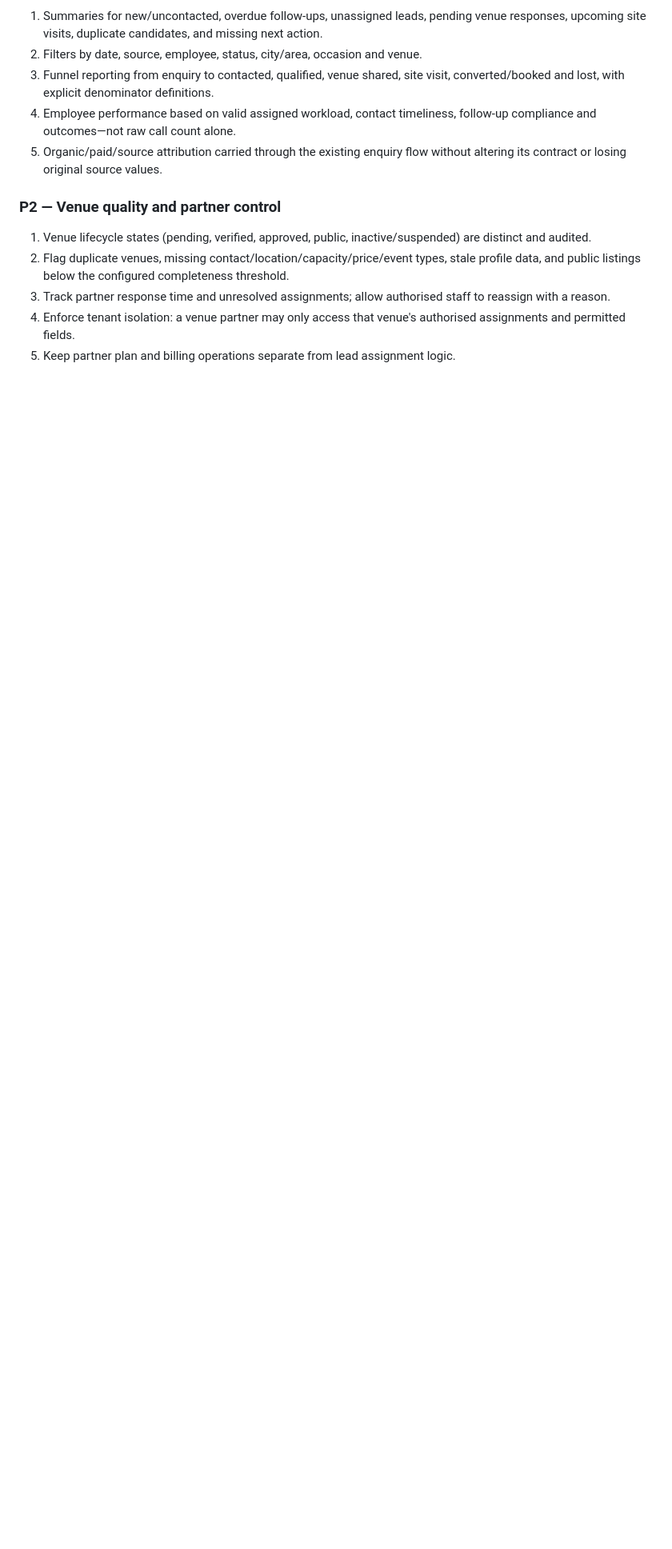
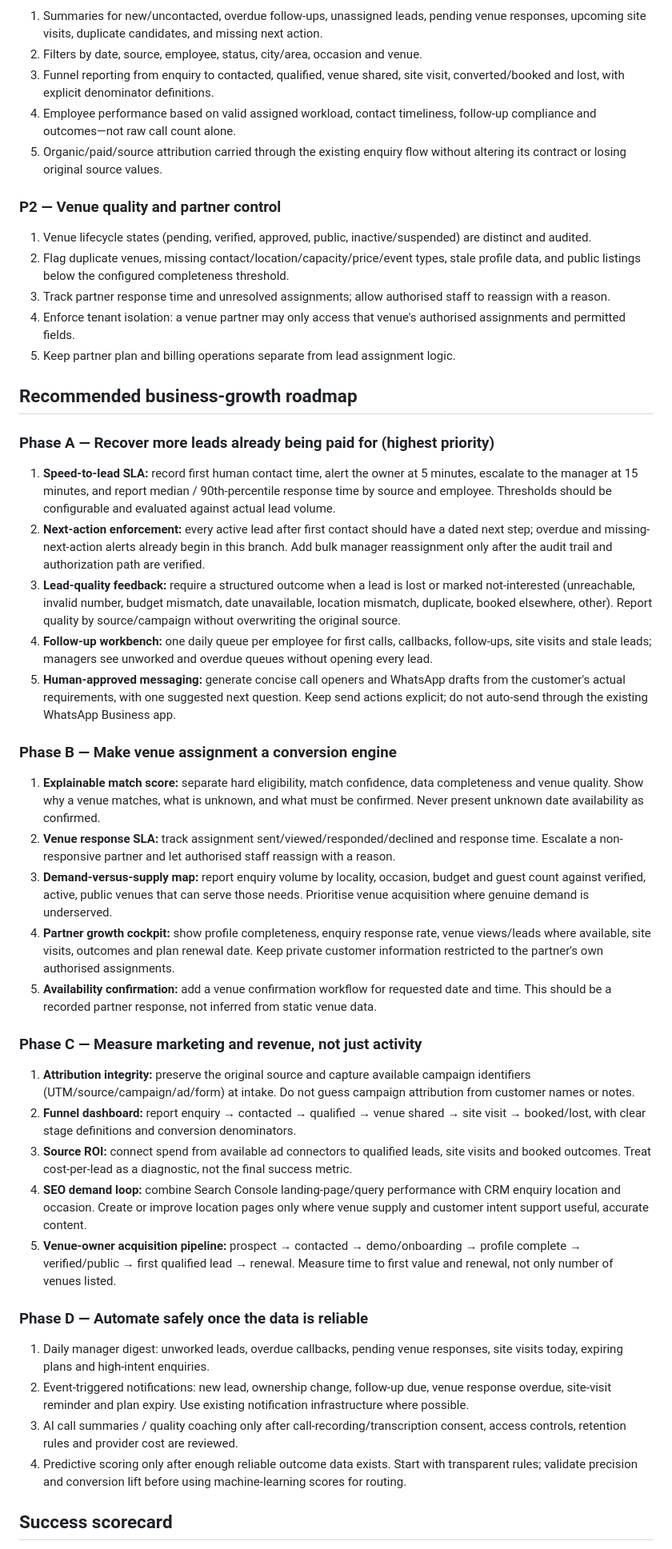
Before and after one commit to selectmyvenue/selectmyvenue-crm, a Markdown page: docs/AI_CRM_OPERATIONS_REQUIREMENTS_AUDIT.md, the part around one of its changes. Shown at 80% size. GitHub-like rendering; blank space fills up the shorter version.

Commit message:
Add phased CRM automation and business growth roadmap

```diff
--- a/docs/AI_CRM_OPERATIONS_REQUIREMENTS_AUDIT.md
+++ b/docs/AI_CRM_OPERATIONS_REQUIREMENTS_AUDIT.md
@@ -66,3 +66,35 @@ This baseline is source-code evidence only. It does not prove that every control
 4. Enforce tenant isolation: a venue partner may only access that venue's authorised assignments and permitted fields.
 5. Keep partner plan and billing operations separate from lead assignment logic.
 
+
+## Recommended business-growth roadmap
+
+### Phase A — Recover more leads already being paid for (highest priority)
+1. **Speed-to-lead SLA:** record first human contact time, alert the owner at 5 minutes, escalate to the manager at 15 minutes, and report median / 90th-percentile response time by source and employee. Thresholds should be configurable and evaluated against actual lead volume.
+2. **Next-action enforcement:** every active lead after first contact should have a dated next step; overdue and missing-next-action alerts already begin in this branch. Add bulk manager reassignment only after the audit trail and authorization path are verified.
+3. **Lead-quality feedback:** require a structured outcome when a lead is lost or marked not-interested (unreachable, invalid number, budget mismatch, date unavailable, location mismatch, duplicate, booked elsewhere, other). Report quality by source/campaign without overwriting the original source.
+4. **Follow-up workbench:** one daily queue per employee for first calls, callbacks, follow-ups, site visits and stale leads; managers see unworked and overdue queues without opening every lead.
+5. **Human-approved messaging:** generate concise call openers and WhatsApp drafts from the customer's actual requirements, with one suggested next question. Keep send actions explicit; do not auto-send through the existing WhatsApp Business app.
+
+### Phase B — Make venue assignment a conversion engine
+1. **Explainable match score:** separate hard eligibility, match confidence, data completeness and venue quality. Show why a venue matches, what is unknown, and what must be confirmed. Never present unknown date availability as confirmed.
+2. **Venue response SLA:** track assignment sent/viewed/responded/declined and response time. Escalate a non-responsive partner and let authorised staff reassign with a reason.
+3. **Demand-versus-supply map:** report enquiry volume by locality, occasion, budget and guest count against verified, active, public venues that can serve those needs. Prioritise venue acquisition where genuine demand is underserved.
+4. **Partner growth cockpit:** show profile completeness, enquiry response rate, venue views/leads where available, site visits, outcomes and plan renewal date. Keep private customer information restricted to the partner's own authorised assignments.
+5. **Availability confirmation:** add a venue confirmation workflow for requested date and time. This should be a recorded partner response, not inferred from static venue data.
+
+### Phase C — Measure marketing and revenue, not just activity
+1. **Attribution integrity:** preserve the original source and capture available campaign identifiers (UTM/source/campaign/ad/form) at intake. Do not guess campaign attribution from customer names or notes.
+2. **Funnel dashboard:** report enquiry → contacted → qualified → venue shared → site visit → booked/lost, with clear stage definitions and conversion denominators.
+3. **Source ROI:** connect spend from available ad connectors to qualified leads, site visits and booked outcomes. Treat cost-per-lead as a diagnostic, not the final success metric.
+4. **SEO demand loop:** combine Search Console landing-page/query performance with CRM enquiry location and occasion. Create or improve location pages only where venue supply and customer intent support useful, accurate content.
+5. **Venue-owner acquisition pipeline:** prospect → contacted → demo/onboarding → profile complete → verified/public → first qualified lead → renewal. Measure time to first value and renewal, not only number of venues listed.
+
+### Phase D — Automate safely once the data is reliable
+1. Daily manager digest: unworked leads, overdue callbacks, pending venue responses, site visits today, expiring plans and high-intent enquiries.
+2. Event-triggered notifications: new lead, ownership change, follow-up due, venue response overdue, site-visit reminder and plan expiry. Use existing notification infrastructure where possible.
+3. AI call summaries / quality coaching only after call-recording/transcription consent, access controls, retention rules and provider cost are reviewed.
+4. Predictive scoring only after enough reliable outcome data exists. Start with transparent rules; validate precision and conversion lift before using machine-learning scores for routing.
+
+## Success scorecard
+
```
Also changed, not shown: other parts of docs/AI_CRM_OPERATIONS_REQUIREMENTS_AUDIT.md (+12 -0 lines).
